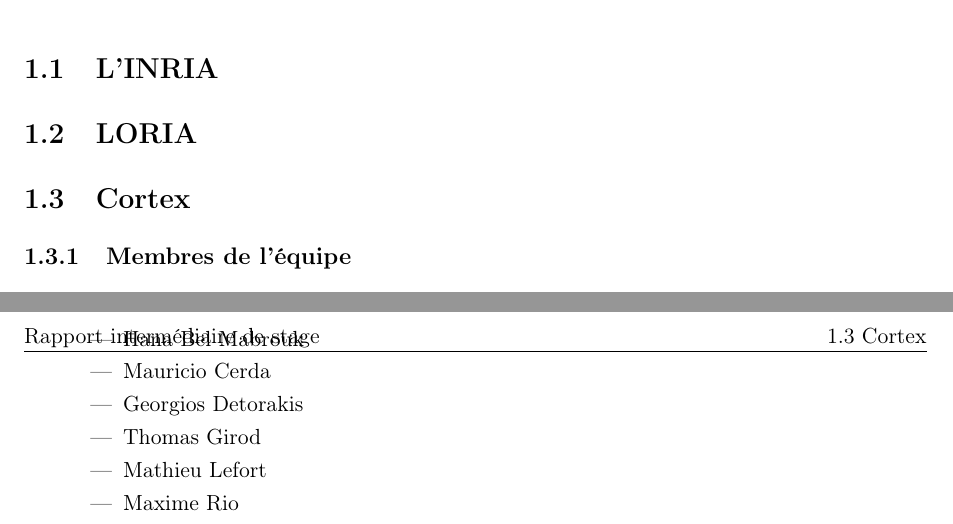
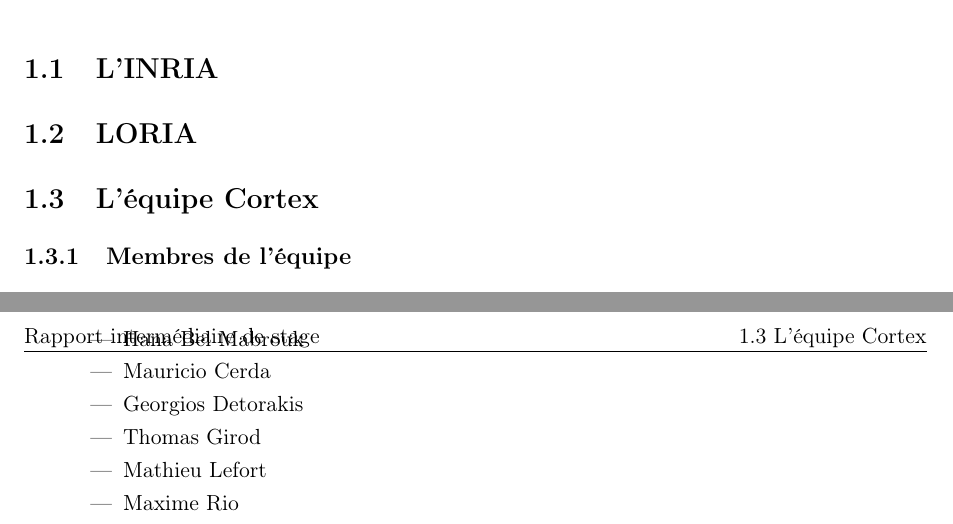
Before and after one commit to Mayeu/Rapport-Stage-2011, a LaTeX document (rapport-indermediaire/main.tex, which reads rapport-indermediaire/inria.tex): two parts of pages 3 and 4 of 8, joined at a grey line, cut so that both start at the same text. Compiled offline with LaTeX, dvips and Ghostscript.

Commit message:
Change title in inria.tex

```diff
--- a/rapport-indermediaire/inria.tex
+++ b/rapport-indermediaire/inria.tex
@@ -11,7 +11,7 @@
 
 % section LORIA (end)
 
-\section{Cortex} % (fold)
+\section{L'équipe Cortex} % (fold)
 \label{sec:Cortex}
 
 \subsection{Membres de l'équipe} % (fold)
```
